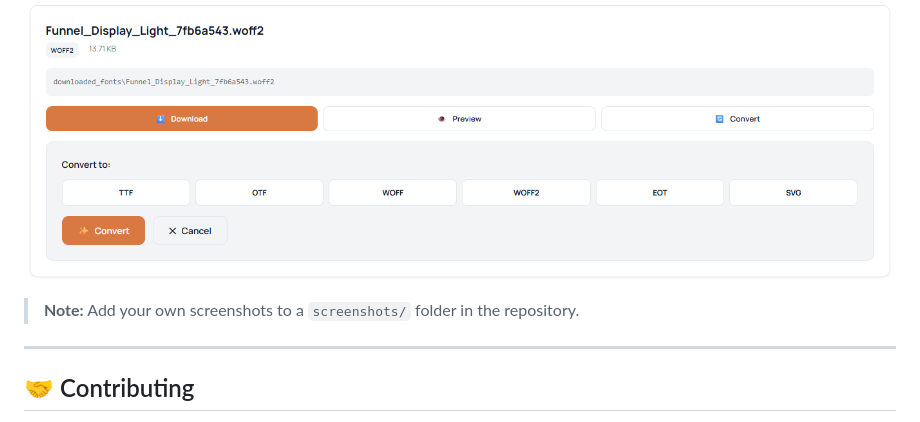
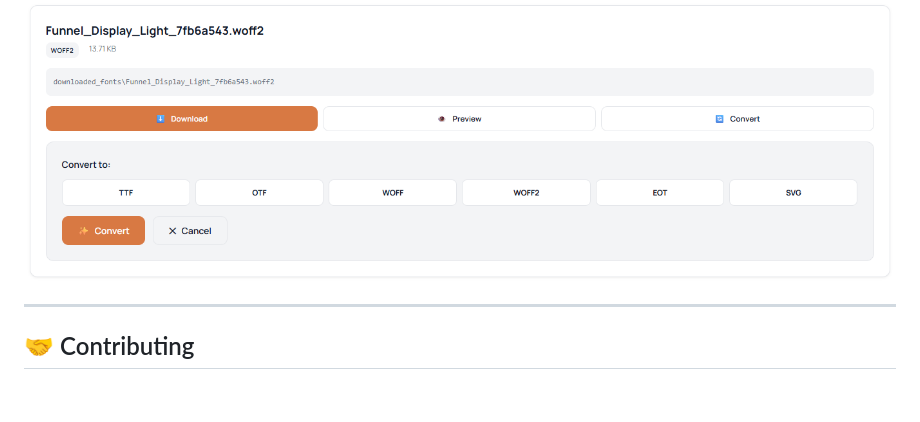
Before and after one commit to helderandre/font-extractor, a Markdown page: README.md, the part around the change. Drawn GitHub-style; blank space fills up the shorter version.

Commit message:
Update README to remove screenshot note
Removed note about adding screenshots to the repository.

```diff
--- a/README.md
+++ b/README.md
@@ -258,8 +258,6 @@ font-extractor/
 ### Font Conversion
 ![Font Conversion Feature](screenshots/conversion.png)
 
-> **Note:** Add your own screenshots to a `screenshots/` folder in the repository.
-
 ---
 
 ## 🤝 Contributing
```
